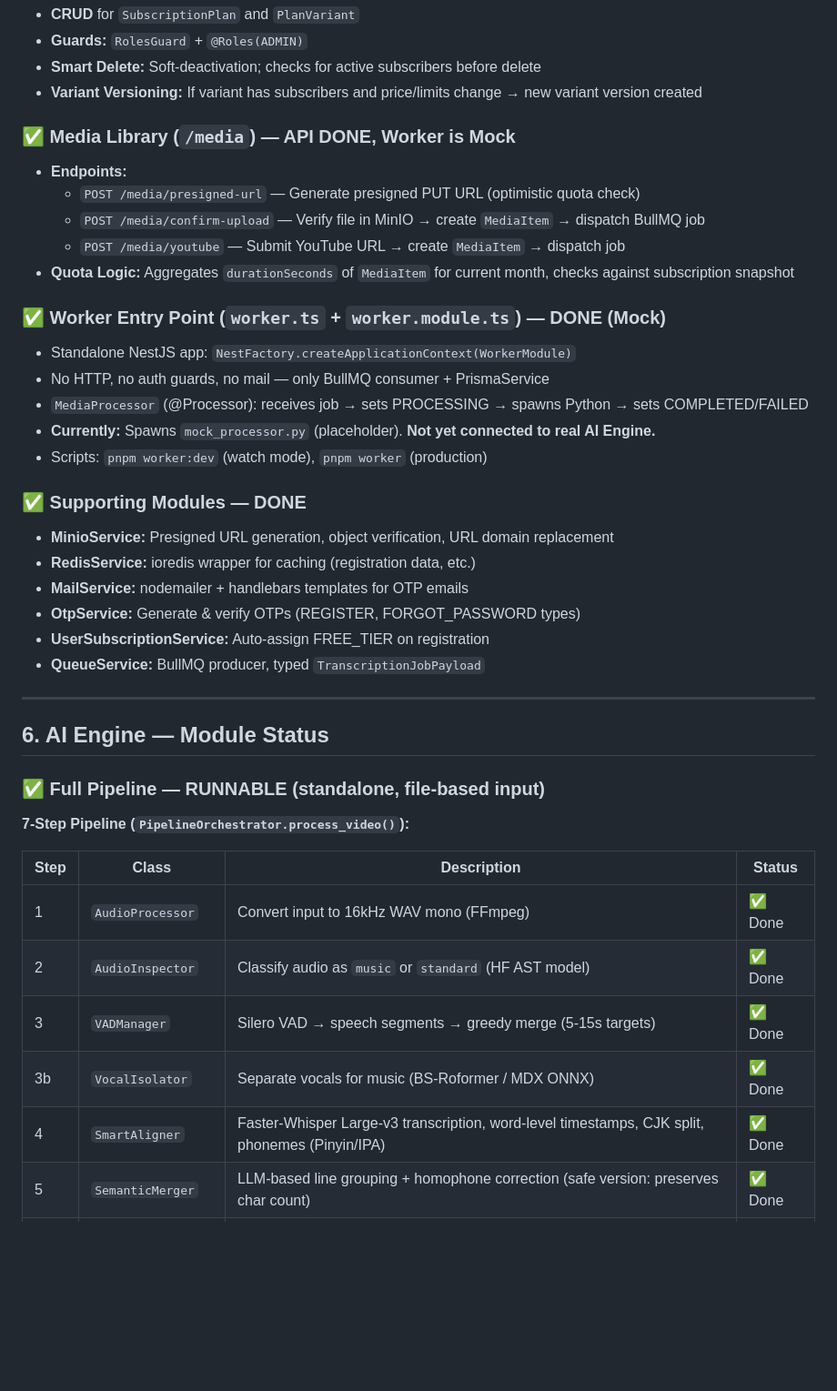
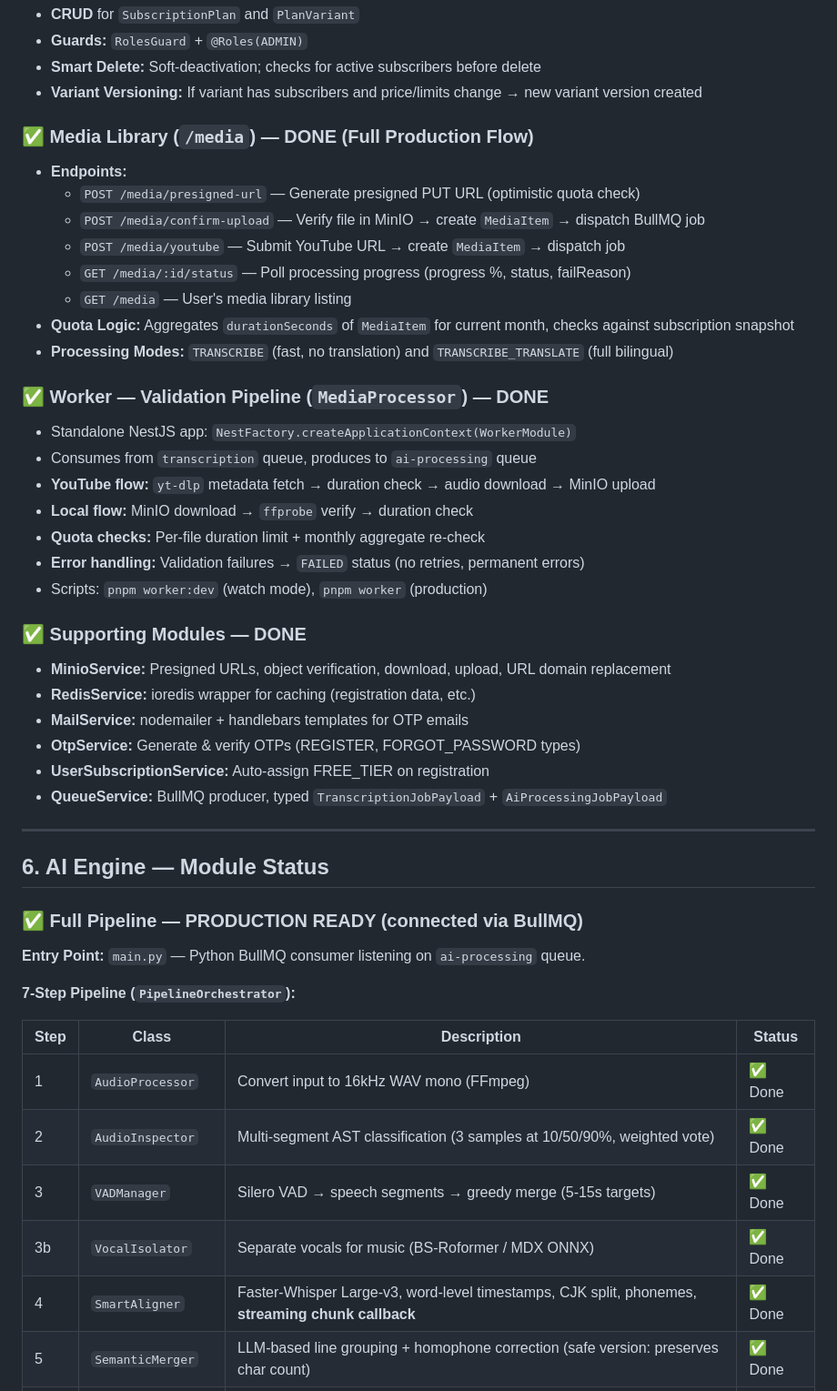
Before and after one commit to KMA-Final-Project/project, a Markdown page: checkpoint.md, the part around one of its changes. Shown at 91% size. Rendered like a GitHub page; blank space fills up the shorter version.

```diff
--- a/checkpoint.md
+++ b/checkpoint.md
@@ -140,42 +155,49 @@ bilingual-subtitle-system/
 - **Smart Delete:** Soft-deactivation; checks for active subscribers before delete
 - **Variant Versioning:** If variant has subscribers and price/limits change → new variant version created
 
-### ✅ Media Library (`/media`) — API DONE, Worker is Mock
+### ✅ Media Library (`/media`) — DONE (Full Production Flow)
 - **Endpoints:**
   - `POST /media/presigned-url` — Generate presigned PUT URL (optimistic quota check)
   - `POST /media/confirm-upload` — Verify file in MinIO → create `MediaItem` → dispatch BullMQ job
   - `POST /media/youtube` — Submit YouTube URL → create `MediaItem` → dispatch job
+  - `GET /media/:id/status` — Poll processing progress (progress %, status, failReason)
+  - `GET /media` — User's media library listing
 - **Quota Logic:** Aggregates `durationSeconds` of `MediaItem` for current month, checks against subscription snapshot
+- **Processing Modes:** `TRANSCRIBE` (fast, no translation) and `TRANSCRIBE_TRANSLATE` (full bilingual)
 
-### ✅ Worker Entry Point (`worker.ts` + `worker.module.ts`) — DONE (Mock)
+### ✅ Worker — Validation Pipeline (`MediaProcessor`) — DONE
 - Standalone NestJS app: `NestFactory.createApplicationContext(WorkerModule)`
-- No HTTP, no auth guards, no mail — only BullMQ consumer + PrismaService
-- `MediaProcessor` (@Processor): receives job → sets PROCESSING → spawns Python → sets COMPLETED/FAILED
-- **Currently:** Spawns `mock_processor.py` (placeholder). **Not yet connected to real AI Engine.**
+- Consumes from `transcription` queue, produces to `ai-processing` queue
+- **YouTube flow:** `yt-dlp` metadata fetch → duration check → audio download → MinIO upload
+- **Local flow:** MinIO download → `ffprobe` verify → duration check
+- **Quota checks:** Per-file duration limit + monthly aggregate re-check
+- **Error handling:** Validation failures → `FAILED` status (no retries, permanent errors)
 - Scripts: `pnpm worker:dev` (watch mode), `pnpm worker` (production)
 
 ### ✅ Supporting Modules — DONE
-- **MinioService:** Presigned URL generation, object verification, URL domain replacement
+- **MinioService:** Presigned URLs, object verification, download, upload, URL domain replacement
 - **RedisService:** ioredis wrapper for caching (registration data, etc.)
 - **MailService:** nodemailer + handlebars templates for OTP emails
 - **OtpService:** Generate & verify OTPs (REGISTER, FORGOT_PASSWORD types)
 - **UserSubscriptionService:** Auto-assign FREE_TIER on registration
-- **QueueService:** BullMQ producer, typed `TranscriptionJobPayload`
+- **QueueService:** BullMQ producer, typed `TranscriptionJobPayload` + `AiProcessingJobPayload`
 
 ---
 
 ## 6. AI Engine — Module Status
 
-### ✅ Full Pipeline — RUNNABLE (standalone, file-based input)
+### ✅ Full Pipeline — PRODUCTION READY (connected via BullMQ)
 
-**7-Step Pipeline (`PipelineOrchestrator.process_video()`):**
+**Entry Point:** `main.py` — Python BullMQ consumer listening on `ai-processing` queue.
+
+**7-Step Pipeline (`PipelineOrchestrator`):**
 
 | Step | Class                | Description                                        | Status |
 |------|----------------------|----------------------------------------------------|--------|
 | 1    | `AudioProcessor`     | Convert input to 16kHz WAV mono (FFmpeg)            | ✅ Done |
-| 2    | `AudioInspector`     | Classify audio as `music` or `standard` (HF AST model) | ✅ Done |
+| 2    | `AudioInspector`     | Multi-segment AST classification (3 samples at 10/50/90%, weighted vote) | ✅ Done |
 | 3    | `VADManager`         | Silero VAD → speech segments → greedy merge (5-15s targets) | ✅ Done |
 | 3b   | `VocalIsolator`      | Separate vocals for music (BS-Roformer / MDX ONNX)  | ✅ Done |
-| 4    | `SmartAligner`       | Faster-Whisper Large-v3 transcription, word-level timestamps, CJK split, phonemes (Pinyin/IPA) | ✅ Done |
+| 4    | `SmartAligner`       | Faster-Whisper Large-v3, word-level timestamps, CJK split, phonemes, **streaming chunk callback** | ✅ Done |
 | 5    | `SemanticMerger`     | LLM-based line grouping + homophone correction (safe version: preserves char count) | ✅ Done |
 | 6    | `TranslatorEngine`   | 2-pass: Analyze context→Correct ASR→Translate (via LLMProvider/Ollama qwen2.5:7b) | ✅ Done |
```
Also changed, not shown: other parts of checkpoint.md (+119 -106 lines).
